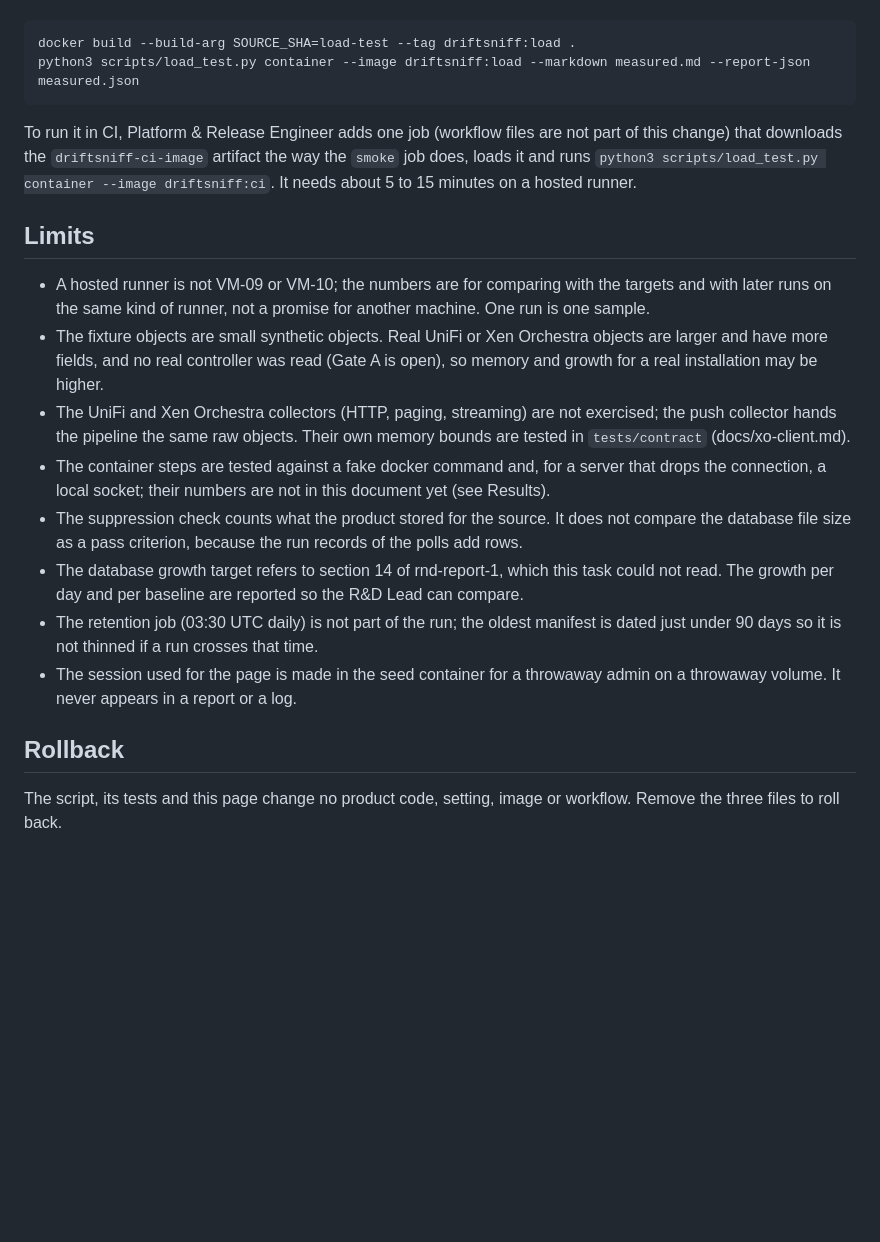
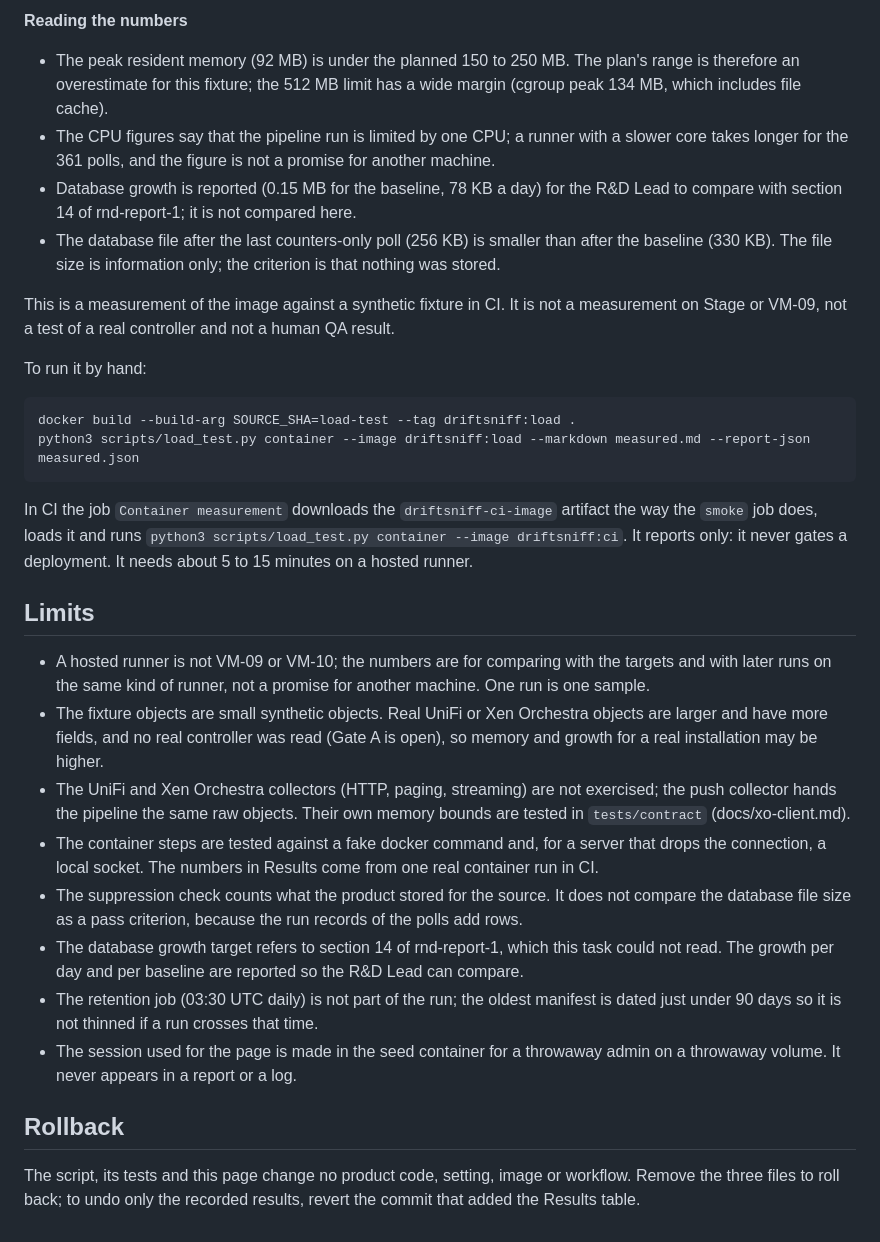
Before and after one commit to Theriark/driftsniff-ce, a Markdown page: docs/measurements.md, the part around one of its changes. Drawn GitHub-style; blank space fills up the shorter version.

````diff
--- a/docs/measurements.md
+++ b/docs/measurements.md
@@ -149,13 +184,28 @@ and image digest it measured. To run it by hand:
+**Reading the numbers**
+
+- The peak resident memory (92 MB) is under the planned 150 to 250 MB. The plan's range is
+  therefore an overestimate for this fixture; the 512 MB limit has a wide margin (cgroup peak
+  134 MB, which includes file cache).
+- The CPU figures say that the pipeline run is limited by one CPU; a runner with a slower core
+  takes longer for the 361 polls, and the figure is not a promise for another machine.
+- Database growth is reported (0.15 MB for the baseline, 78 KB a day) for the R&D Lead to compare
+  with section 14 of rnd-report-1; it is not compared here.
+- The database file after the last counters-only poll (256 KB) is smaller than after the baseline
+  (330 KB). The file size is information only; the criterion is that nothing was stored.
+
+This is a measurement of the image against a synthetic fixture in CI. It is not a measurement on
+Stage or VM-09, not a test of a real controller and not a human QA result.
+
+To run it by hand:
 
 ```
 docker build --build-arg SOURCE_SHA=load-test --tag driftsniff:load .
 python3 scripts/load_test.py container --image driftsniff:load --markdown measured.md --report-json measured.json
 ```
 
-To run it in CI, Platform & Release Engineer adds one job (workflow files are not part of this
-change) that downloads the `driftsniff-ci-image` artifact the way the `smoke` job does, loads it
-and runs `python3 scripts/load_test.py container --image driftsniff:ci`. It needs about 5 to
-15 minutes on a hosted runner.
+In CI the job `Container measurement` downloads the `driftsniff-ci-image` artifact the way the
+`smoke` job does, loads it and runs `python3 scripts/load_test.py container --image driftsniff:ci`.
+It reports only: it never gates a deployment. It needs about 5 to 15 minutes on a hosted runner.
 
 ## Limits
 
@@ -168,7 +218,7 @@ and runs `python3 scripts/load_test.py container --image driftsniff:ci`. It need
   collector hands the pipeline the same raw objects. Their own memory bounds are tested in
   `tests/contract` (docs/xo-client.md).
 - The container steps are tested against a fake docker command and, for a server that drops the
-  connection, a local socket; their numbers are not in this document yet (see Results).
+  connection, a local socket. The numbers in Results come from one real container run in CI.
 - The suppression check counts what the product stored for the source. It does not compare the
   database file size as a pass criterion, because the run records of the polls add rows.
 - The database growth target refers to section 14 of rnd-report-1, which this task could not read.
@@ -181,4 +231,5 @@ and runs `python3 scripts/load_test.py container --image driftsniff:ci`. It need
 ## Rollback
 
 The script, its tests and this page change no product code, setting, image or workflow. Remove the
-three files to roll back.
+three files to roll back; to undo only the recorded results, revert the commit that added the
+Results table.
````
Also changed, not shown: other parts of docs/measurements.md (+45 -10 lines).
